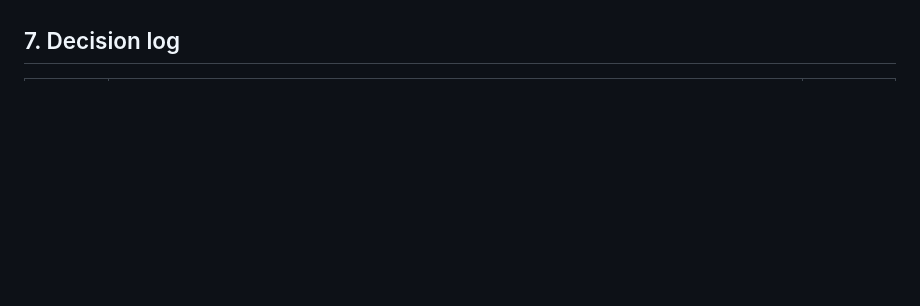
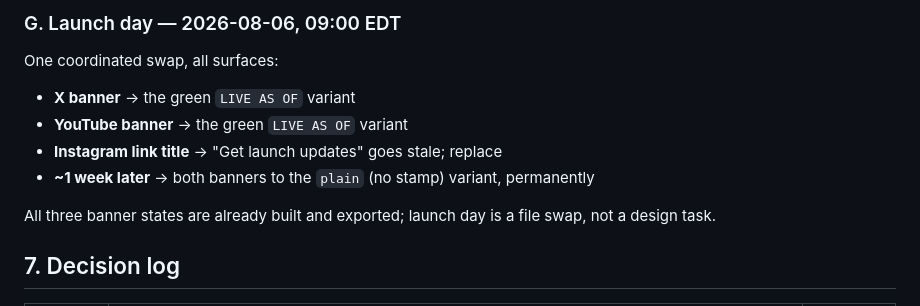
Before and after one commit to Jared-Godar/audio-lab, a Markdown page: docs/social-handle-availability-and-registration.md, the part around one of its changes. Drawn GitHub-style; blank space fills up the shorter version.

```diff
--- a/docs/social-handle-availability-and-registration.md
+++ b/docs/social-handle-availability-and-registration.md
@@ -673,3 +749,15 @@ Issue #111 was closed on merge of the research PR. The execution half is tracked
+### G. Launch day — 2026-08-06, 09:00 EDT
+
+One coordinated swap, all surfaces:
+
+- **X banner** → the green `LIVE AS OF` variant
+- **YouTube banner** → the green `LIVE AS OF` variant
+- **Instagram link title** → "Get launch updates" goes stale; replace
+- **~1 week later** → both banners to the `plain` (no stamp) variant, permanently
+
+All three banner states are already built and exported; launch day is a file swap,
+not a design task.
+
 ## 7. Decision log
 
 | Date | Decision | Where it binds |
```
Also changed, not shown: other parts of docs/social-handle-availability-and-registration.md (+76 -0 lines).
